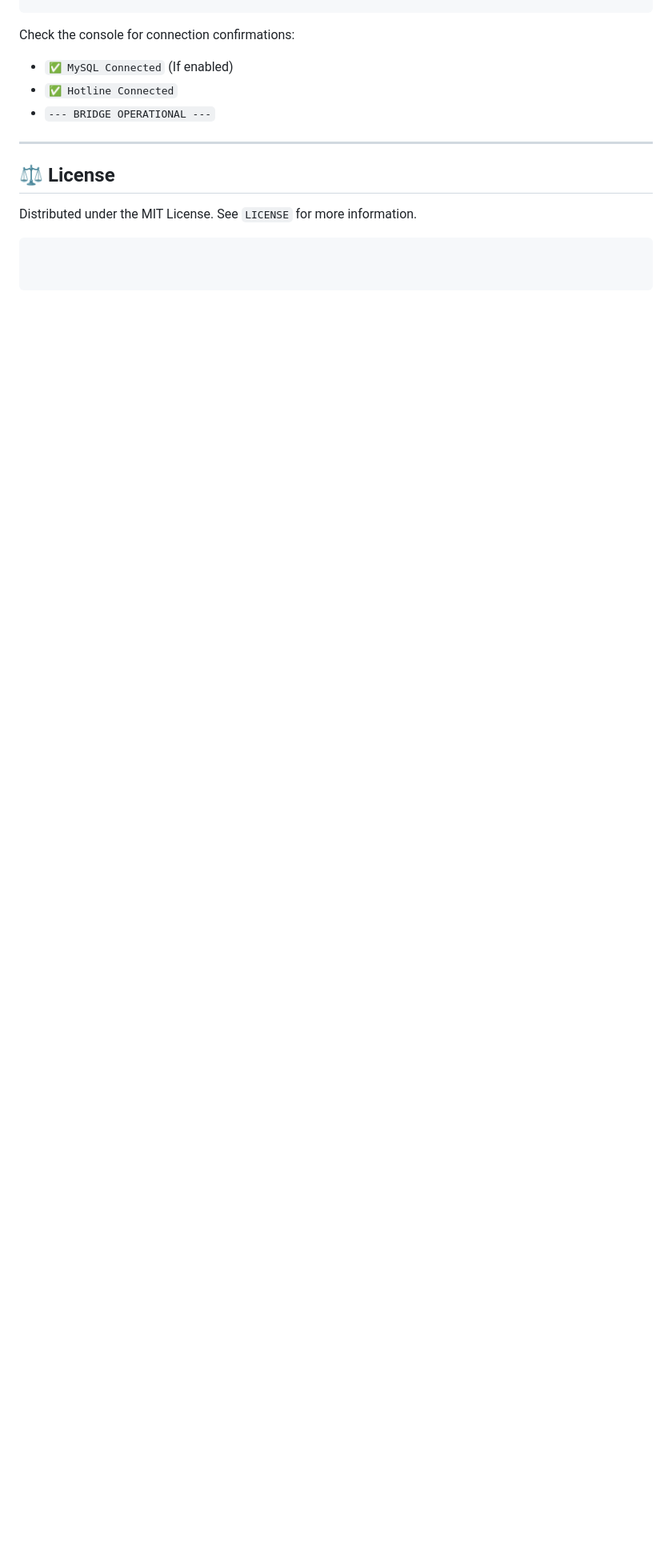
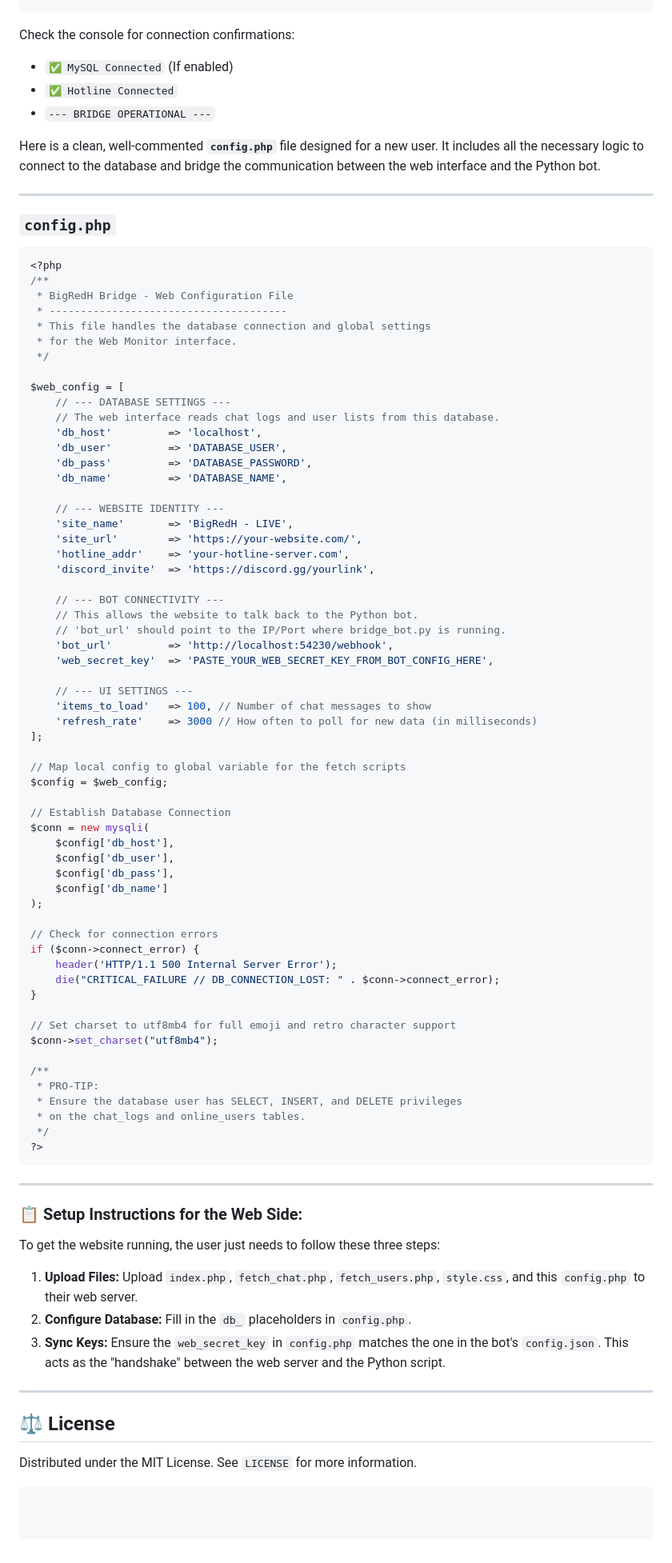
Before and after one commit to tagban/hotline_discord_bridge, a Markdown page: README.md, the part around the change. Shown at 80% size. Drawn GitHub-style; blank space fills up the shorter version.

Commit message:
Enhance README with config.php setup instructions
Added detailed instructions and example for config.php file.

````diff
--- a/README.md
+++ b/README.md
@@ -110,6 +110,83 @@ Check the console for connection confirmations:
 * `✅ Hotline Connected`
 * `--- BRIDGE OPERATIONAL ---`
 
+Here is a clean, well-commented **`config.php`** file designed for a new user. It includes all the necessary logic to connect to the database and bridge the communication between the web interface and the Python bot.
+
+---
+
+### `config.php`
+
+```php
+<?php
+/**
+ * BigRedH Bridge - Web Configuration File
+ * --------------------------------------
+ * This file handles the database connection and global settings
+ * for the Web Monitor interface.
+ */
+
+$web_config = [
+    // --- DATABASE SETTINGS ---
+    // The web interface reads chat logs and user lists from this database.
+    'db_host'         => 'localhost',
+    'db_user'         => 'DATABASE_USER',
+    'db_pass'         => 'DATABASE_PASSWORD',
+    'db_name'         => 'DATABASE_NAME',
+
+    // --- WEBSITE IDENTITY ---
+    'site_name'       => 'BigRedH - LIVE',
+    'site_url'        => 'https://your-website.com/',
+    'hotline_addr'    => 'your-hotline-server.com',
+    'discord_invite'  => 'https://discord.gg/yourlink',
+
+    // --- BOT CONNECTIVITY ---
+    // This allows the website to talk back to the Python bot.
+    // 'bot_url' should point to the IP/Port where bridge_bot.py is running.
+    'bot_url'         => 'http://localhost:54230/webhook',
+    'web_secret_key'  => 'PASTE_YOUR_WEB_SECRET_KEY_FROM_BOT_CONFIG_HERE',
+
+    // --- UI SETTINGS ---
+    'items_to_load'   => 100, // Number of chat messages to show
+    'refresh_rate'    => 3000 // How often to poll for new data (in milliseconds)
+];
+
+// Map local config to global variable for the fetch scripts
+$config = $web_config;
+
+// Establish Database Connection
+$conn = new mysqli(
+    $config['db_host'],
+    $config['db_user'],
+    $config['db_pass'],
+    $config['db_name']
+);
+
+// Check for connection errors
+if ($conn->connect_error) {
+    header('HTTP/1.1 500 Internal Server Error');
+    die("CRITICAL_FAILURE // DB_CONNECTION_LOST: " . $conn->connect_error);
+}
+
+// Set charset to utf8mb4 for full emoji and retro character support
+$conn->set_charset("utf8mb4");
+
+/**
+ * PRO-TIP:
+ * Ensure the database user has SELECT, INSERT, and DELETE privileges
+ * on the chat_logs and online_users tables.
+ */
+?>
+```
+
+---
+
+### 📋 Setup Instructions for the Web Side:
+
+To get the website running, the user just needs to follow these three steps:
+
+1.  **Upload Files:** Upload `index.php`, `fetch_chat.php`, `fetch_users.php`, `style.css`, and this `config.php` to their web server.
+2.  **Configure Database:** Fill in the `db_` placeholders in `config.php`.
+3.  **Sync Keys:** Ensure the `web_secret_key` in `config.php` matches the one in the bot's `config.json`. This acts as the "handshake" between the web server and the Python script.
 ---
 
 ## ⚖️ License
````
